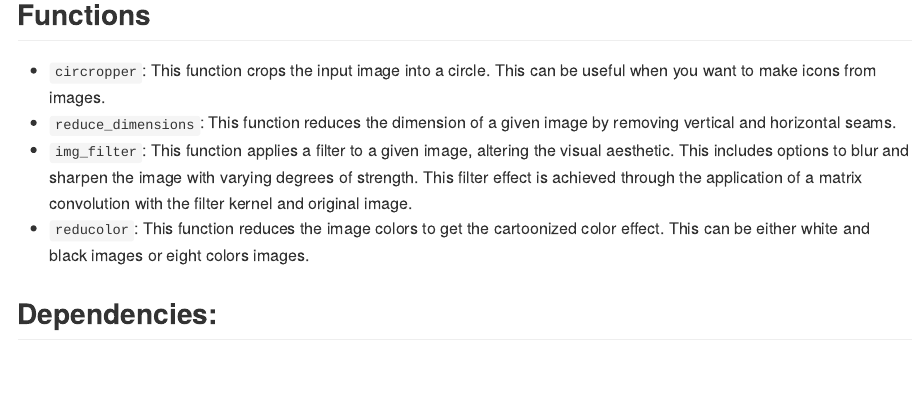
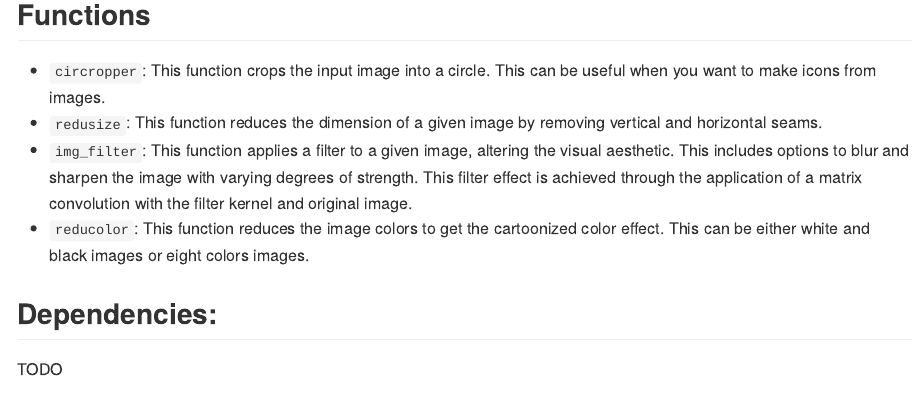
Before and after one commit to UBC-MDS/rimager, an R Markdown document (README.Rmd): the page in a window 1100 px wide, from 1250 px down. The pictures show the output file README.md that the author committed with the source, drawn offline in the style of GitHub.

Commit message:
changed the name of the function in the readme file

```diff
--- a/README.Rmd
+++ b/README.Rmd
@@ -59,7 +59,7 @@ devtools::install_github("UBC-MDS/rimager")
 ## Functions
 
 - `circropper`: This function crops the input image into a circle. This can be useful when you want to make icons from images.
-- `reduce_dimensions`: This function reduces the dimension of a given image by removing vertical and horizontal seams.
+- `redusize`: This function reduces the dimension of a given image by removing vertical and horizontal seams.
 - `img_filter`: This function applies a filter to a given image, altering the visual aesthetic. This includes options to blur and sharpen the image with varying degrees of strength. This filter effect is achieved through the application of a matrix convolution with the filter kernel and original image.
 - `reducolor`: This function reduces the image colors to get the cartoonized color effect. This can be either white and black images or eight colors images.
 
```
Also changed, not shown: README.md.
